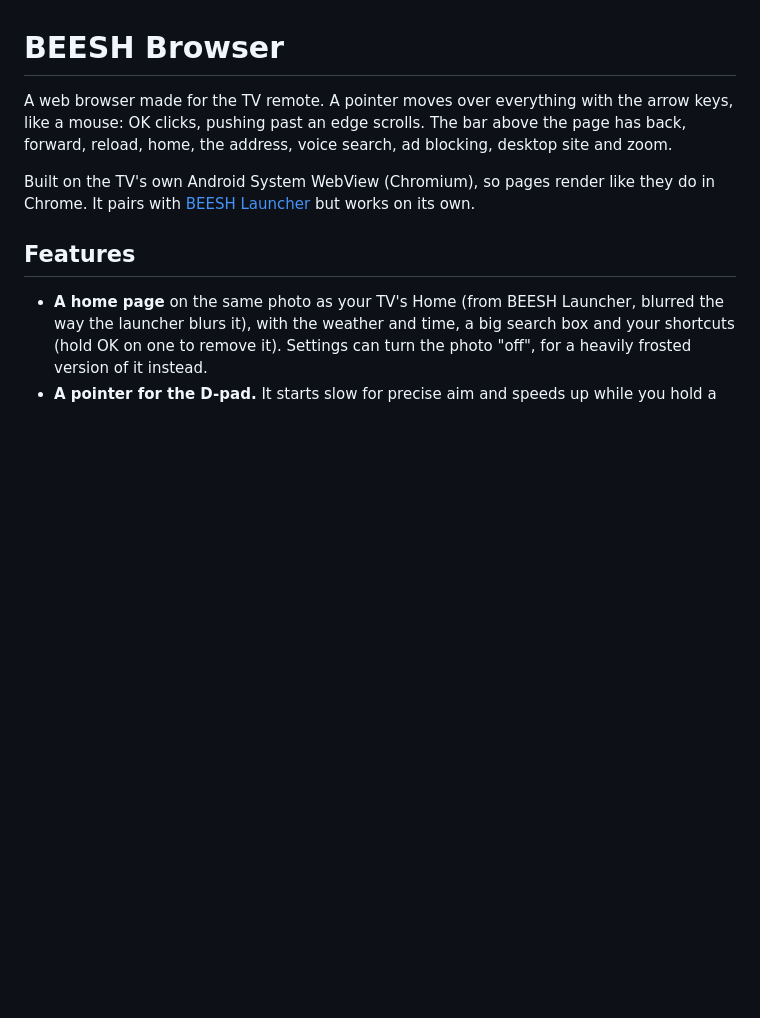
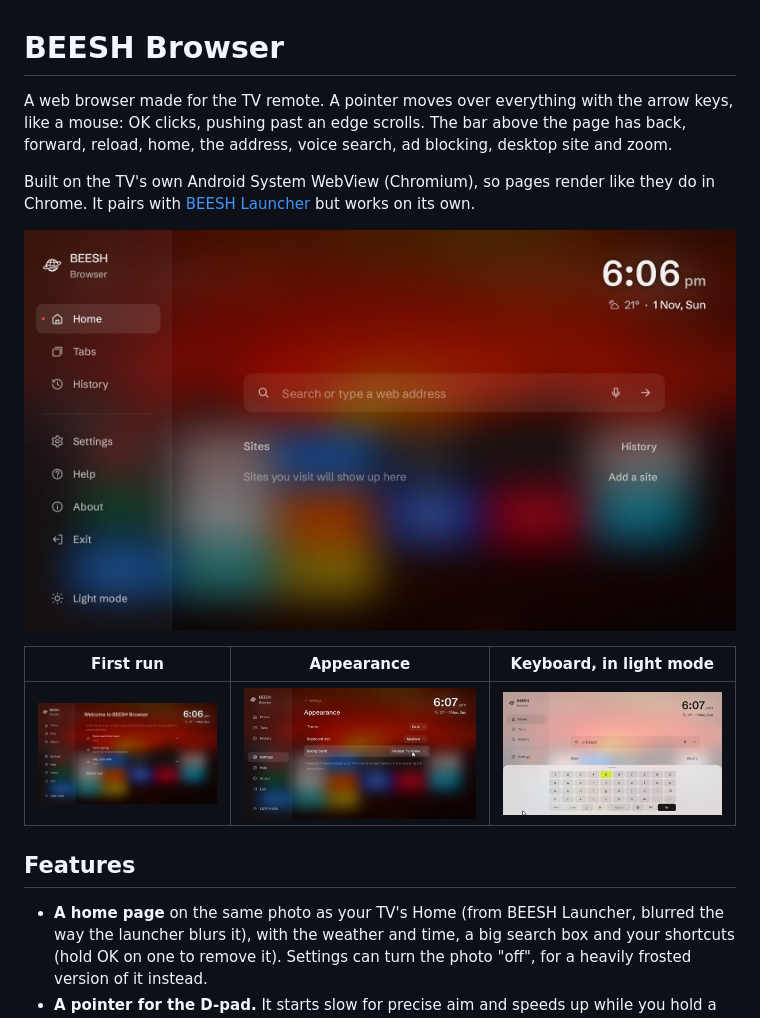
Before and after one commit to bishwofic/BeeshTVBrowser, a Markdown page: README.md, the part around the change. GitHub-like rendering; pictures changed too: docs/home.jpg (added), docs/keyboard.jpg (added), docs/settings.jpg (added); blank space fills up the shorter version.

Commit message:
Add screenshots to the README

```diff
--- a/README.md
+++ b/README.md
@@ -6,6 +6,12 @@ the address, voice search, ad blocking, desktop site and zoom.
 
 Built on the TV's own Android System WebView (Chromium), so pages render like they do in Chrome. It
 pairs with [BEESH Launcher](https://github.com/bishwofic/BeeshTVLauncher) but works on its own.
+
+![Home page, dark and frosted over the TV's Home screen](docs/home.jpg)
+
+| First run | Appearance | Keyboard, in light mode |
+|---|---|---|
+| ![First-run setup](docs/setup.jpg) | ![Appearance settings](docs/settings.jpg) | ![The on-screen keyboard](docs/keyboard.jpg) |
 
 ## Features
 
```
